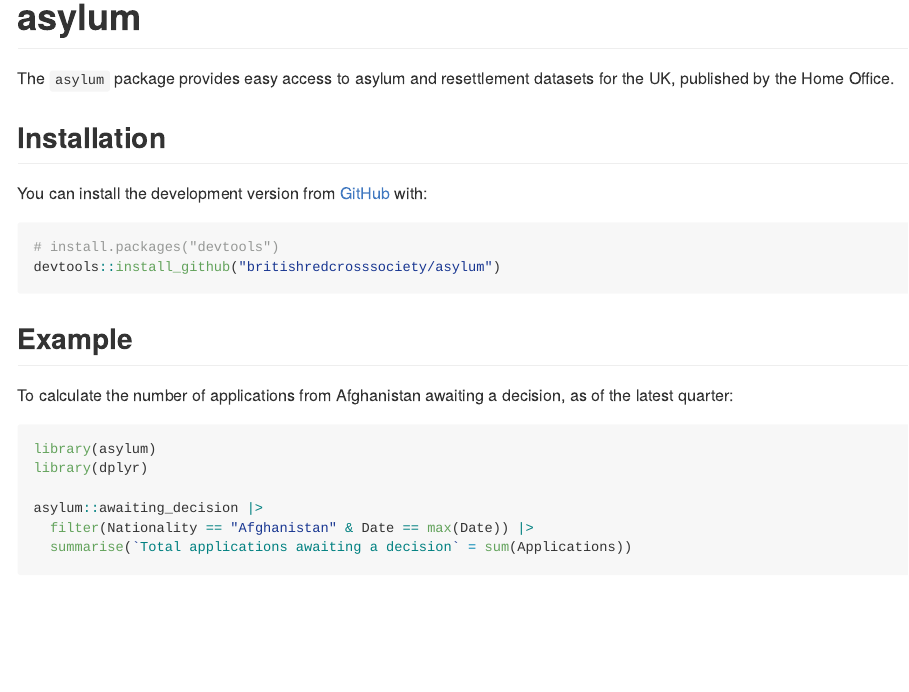
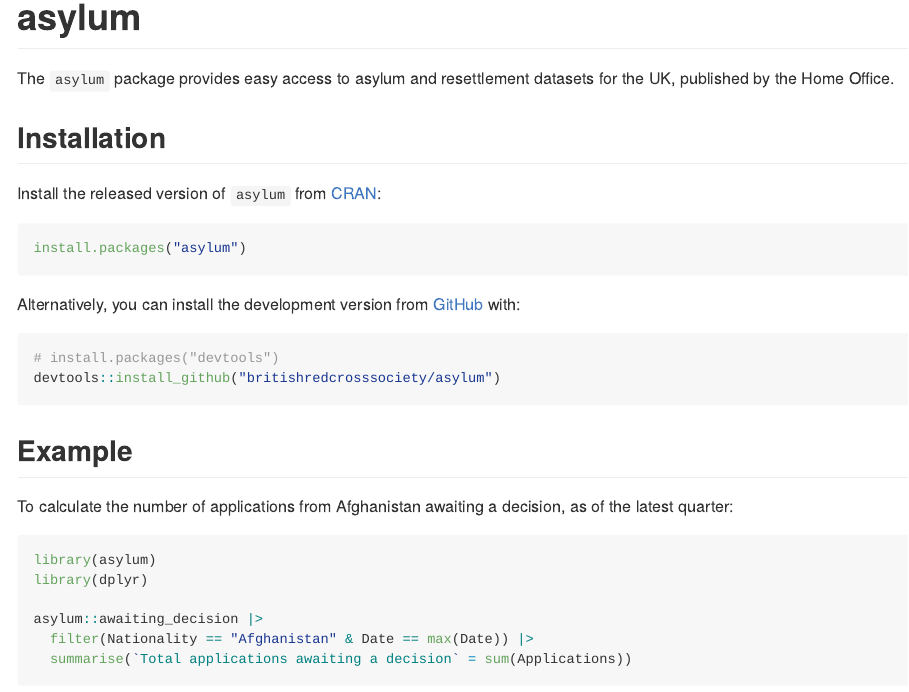
Before and after one commit to humaniverse/asylum, an R Markdown document (README.Rmd): the page in a window 1100 px wide, from its top. Rendered offline with R 4.5, knitr and Pandoc, with nearby package versions; the code chunks are not run, so their results and figures are left out; badge pictures from the web are left out.

Commit message:
Updated README with CRAN badge and updated example

````diff
--- a/README.Rmd
+++ b/README.Rmd
@@ -22,10 +20,17 @@ public.](https://www.repostatus.org/badges/latest/wip.svg)](https://www.repostat
+[![CRAN status](https://www.r-pkg.org/badges/version/asylum)](https://cran.r-project.org/package=asylum)
 <!-- badges: end -->
 
 The `asylum` package provides easy access to asylum and resettlement datasets for the UK, published by the Home Office.
 
 ## Installation
 
-You can install the development version from [GitHub](https://github.com/) with:
+Install the released version of `asylum` from [CRAN](https://cran.r-project.org/package=asylum):
+
+``` r
+install.packages("asylum")
+```
+
+Alternatively, you can install the development version from [GitHub](https://github.com/) with:
 
 ``` r
 # install.packages("devtools")
````
Also changed, not shown: README.md, README.Rmd (6 more changed lines).
